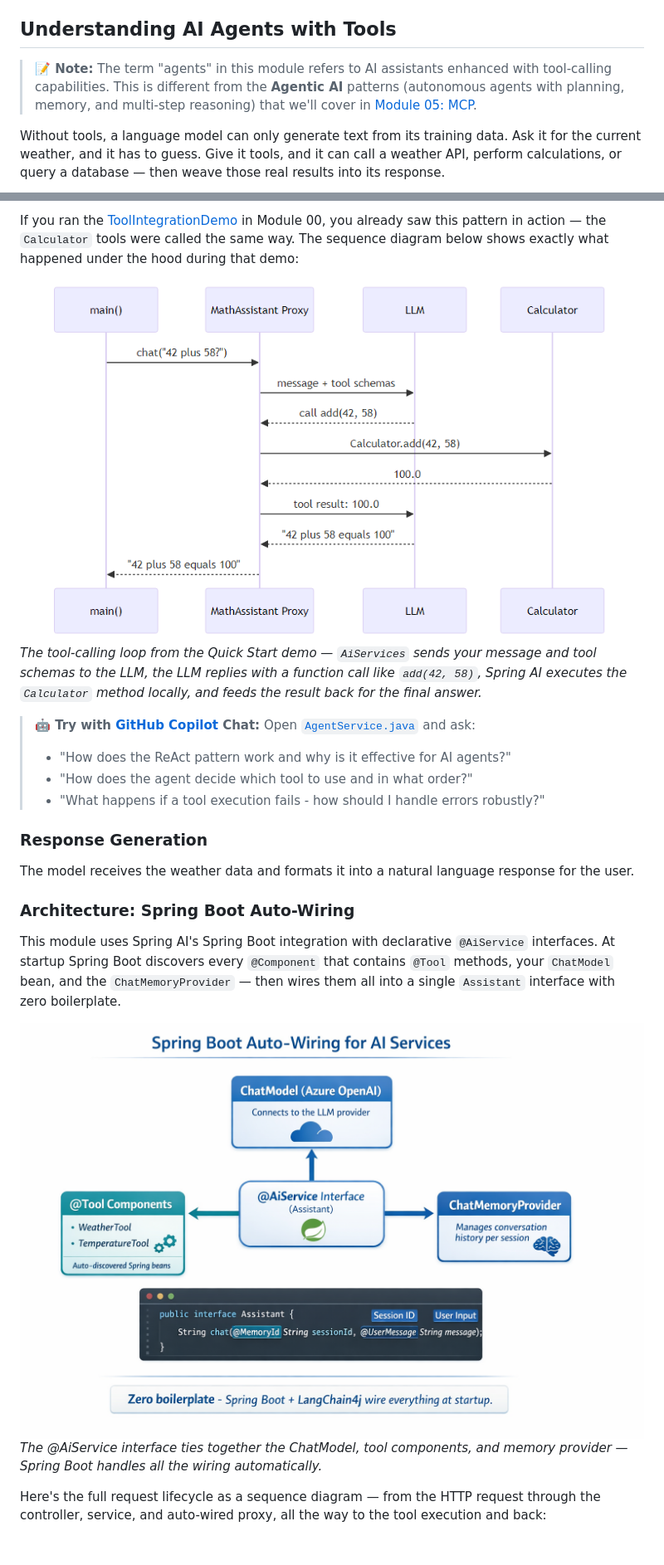
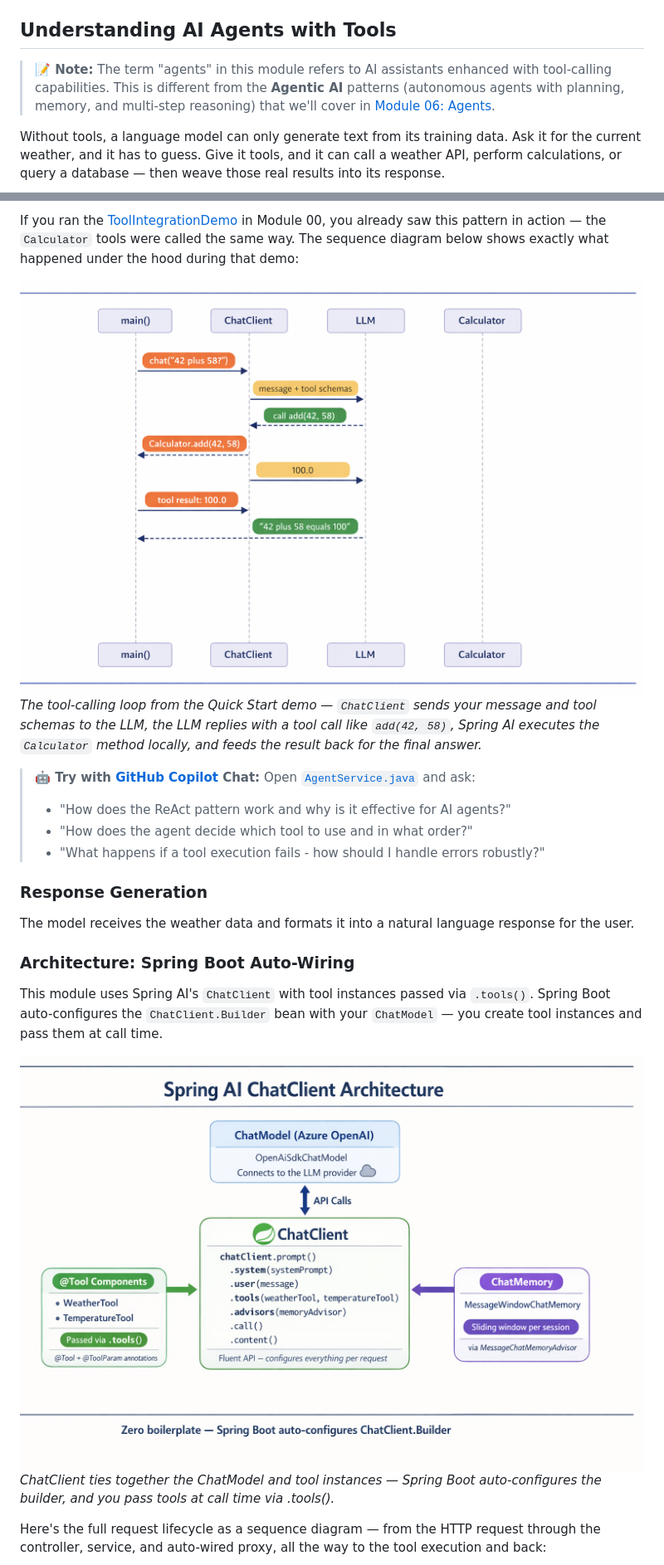
Before and after one commit to roryp/Spring-AI-for-Beginners, a Markdown page: 04-tools/README.md, 2 parts joined by grey strips. Shown: that part at 83% size. GitHub-like rendering; pictures changed too: 04-tools/images/spring-boot-wiring.png, 04-tools/images/tool-calling-sequence.png; blank space fills up the shorter version.

Commit message:
docs: update Module 04 README and regenerate images to reflect Spring AI architecture changes

```diff
--- a/04-tools/README.md
+++ b/04-tools/README.md
@@ -64,7 +64,7 @@ Tools are registered as Spring `@Bean` methods annotated with `@Tool` — Spring
 
 ## Understanding AI Agents with Tools
 
-> **📝 Note:** The term "agents" in this module refers to AI assistants enhanced with tool-calling capabilities. This is different from the **Agentic AI** patterns (autonomous agents with planning, memory, and multi-step reasoning) that we'll cover in [Module 05: MCP](../05-mcp/README.md).
+> **📝 Note:** The term "agents" in this module refers to AI assistants enhanced with tool-calling capabilities. This is different from the **Agentic AI** patterns (autonomous agents with planning, memory, and multi-step reasoning) that we'll cover in [Module 06: Agents](../06-agents/README.md).
 
 Without tools, a language model can only generate text from its training data. Ask it for the current weather, and it has to guess. Give it tools, and it can call a weather API, perform calculations, or query a database — then weave those real results into its response.
 
@@ -150,7 +150,7 @@ If you ran the [ToolIntegrationDemo](../00-quick-start/src/main/java/com/example
 
 <img src="images/tool-calling-sequence.png" alt="Tool Calling Sequence Diagram" width="800"/>
 
-*The tool-calling loop from the Quick Start demo — `AiServices` sends your message and tool schemas to the LLM, the LLM replies with a function call like `add(42, 58)`, Spring AI executes the `Calculator` method locally, and feeds the result back for the final answer.*
+*The tool-calling loop from the Quick Start demo — `ChatClient` sends your message and tool schemas to the LLM, the LLM replies with a tool call like `add(42, 58)`, Spring AI executes the `Calculator` method locally, and feeds the result back for the final answer.*
 
 > **🤖 Try with [GitHub Copilot](https://github.com/features/copilot) Chat:** Open [`AgentService.java`](src/main/java/com/example/springai/tools/service/AgentService.java) and ask:
 > - "How does the ReAct pattern work and why is it effective for AI agents?"
@@ -163,11 +163,11 @@ The model receives the weather data and formats it into a natural language respo
 
 ### Architecture: Spring Boot Auto-Wiring
 
-This module uses Spring AI's Spring Boot integration with declarative `@AiService` interfaces. At startup Spring Boot discovers every `@Component` that contains `@Tool` methods, your `ChatModel` bean, and the `ChatMemoryProvider` — then wires them all into a single `Assistant` interface with zero boilerplate.
+This module uses Spring AI's `ChatClient` with tool instances passed via `.tools()`. Spring Boot auto-configures the `ChatClient.Builder` bean with your `ChatModel` — you create tool instances and pass them at call time.
 
 <img src="images/spring-boot-wiring.png" alt="Spring Boot Auto-Wiring Architecture" width="800"/>
 
-*The @AiService interface ties together the ChatModel, tool components, and memory provider — Spring Boot handles all the wiring automatically.*
+*ChatClient ties together the ChatModel and tool instances — Spring Boot auto-configures the builder, and you pass tools at call time via .tools().*
 
 Here's the full request lifecycle as a sequence diagram — from the HTTP request through the controller, service, and auto-wired proxy, all the way to the tool execution and back:
 
```
Also changed, not shown: other parts of 04-tools/README.md (+15 -15 lines), 04-tools/images/session-management.png, 04-tools/images/spring-boot-sequence.png, 04-tools/images/tool-definitions-anatomy.png, 2 other files.
